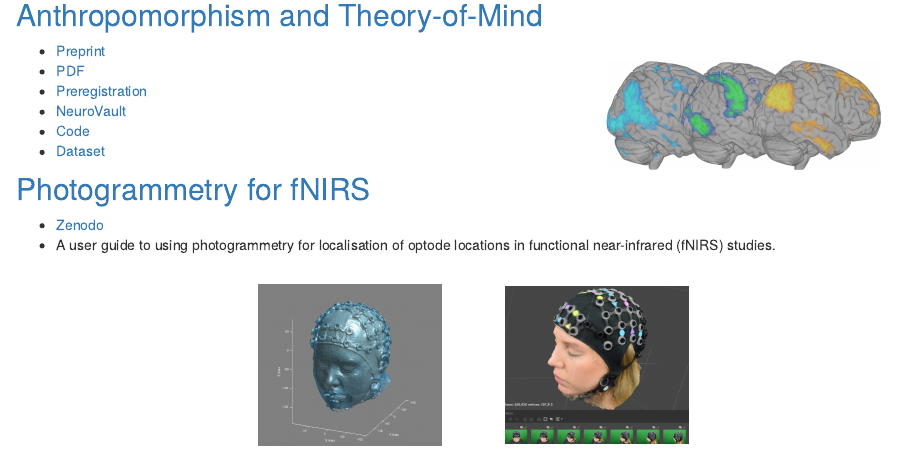
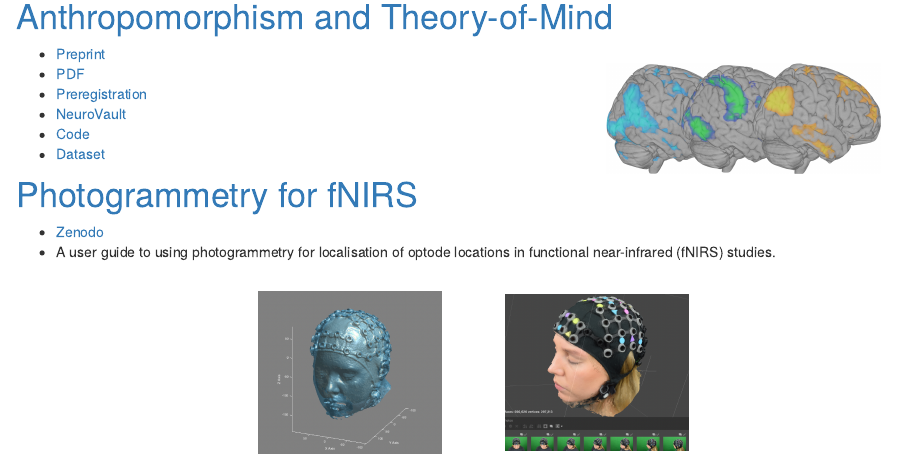
Before and after one commit to michaelakent/michaelakent.github.io, an R Markdown document (Projects.Rmd): the page in a window 1100 px wide, from 430 px down before the commit and from 440 px down after it, so that both start at the same text. Rendered offline with R 4.5, knitr and Pandoc, with nearby package versions.

Commit message:
Update theme

```diff
--- a/Projects.Rmd
+++ b/Projects.Rmd
@@ -6,18 +6,18 @@ output: html_document
 *Labs I am currently working in:*
 <br>
 
-## [Developing Brain Lab](https://www.developingbrain.ca/)
+# [Developing Brain Lab](https://www.developingbrain.ca/)
 - Our research uses behavioural assessments & advanced brain imaging techniques to study cognitive development in infants and children
 <br>
 
-## [Culham Lab](http://www.culhamlab.com/)
+# [Culham Lab](http://www.culhamlab.com/)
 - A major theme of the lab is Immersive Neuroscience: bringing cognitive neuroscience research closer to the real world. Our lab has developed unique techniques for bringing the "real world" into the constrained environment of the fMRI scanner and is moving in new directions with simulated reality and functional near-infrared spectroscopy.
 
 <br>
 *Please find links to projects I have previously worked on below:*
 <br>
 
-## [Anthropomorphism and Theory-of-Mind](https://onlinelibrary.wiley.com/doi/10.1002/hbm.25542)
+# [Anthropomorphism and Theory-of-Mind](https://onlinelibrary.wiley.com/doi/10.1002/hbm.25542)
 
 <img src="ToM.jpg" style="width:30%" align="right" hspace="50" vspace="20">
 
@@ -28,7 +28,7 @@ output: html_document
 - [Code](https://gitlab.com/hortensius/anthrom)
 - [Dataset](https://osf.io/rg5kn/)
 
-## [Photogrammetry for fNIRS](https://zenodo.org/record/4146985#.YiANgWRufvW)
+# [Photogrammetry for fNIRS](https://zenodo.org/record/4146985#.YiANgWRufvW)
 
 - [Zenodo](https://zenodo.org/record/4146985#.YiANgWRufvW)
 - A user guide to using photogrammetry for localisation of optode locations in functional near-infrared (fNIRS) studies.
--- a/_site.yml
+++ b/_site.yml
@@ -20,5 +20,5 @@ navbar:
       href: http://ca.linkedin.com/in/michaelakent/
   output:
     html_document:
-      theme: darkly
+      theme: flatly
       css: style.css
```
